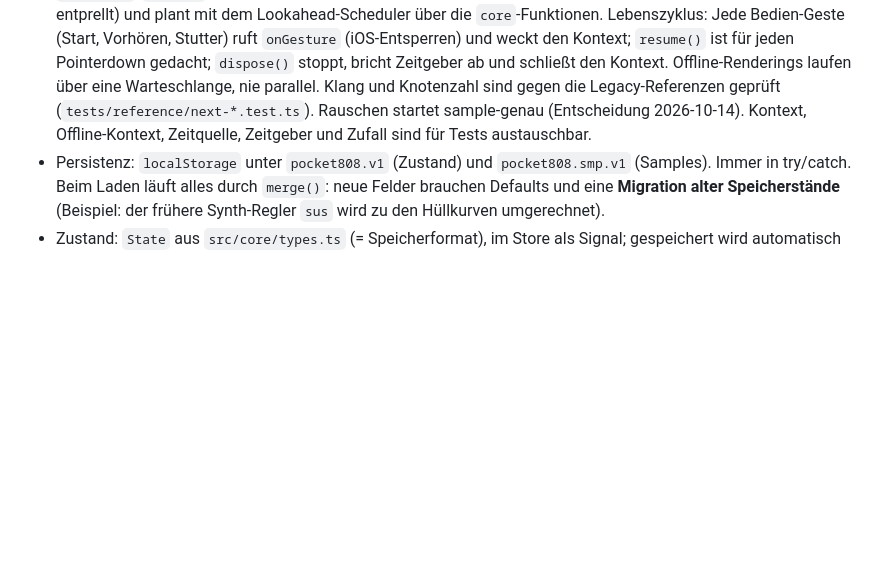
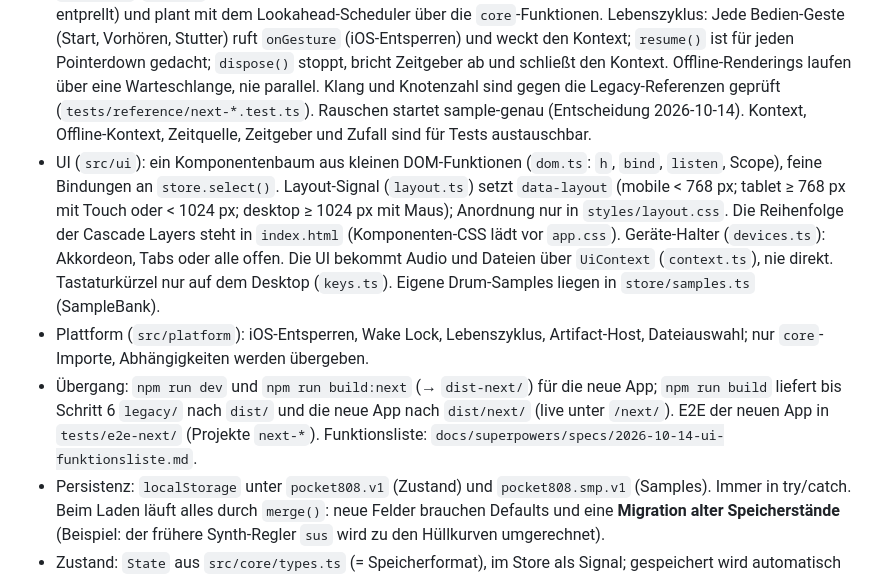
Before and after one commit to schroepa/pocket-808, a Markdown page: CLAUDE.md, the part around the change. GitHub-like rendering; blank space fills up the shorter version.

```diff
--- a/CLAUDE.md
+++ b/CLAUDE.md
@@ -22,6 +22,9 @@ Mobile Drum-Machine im Stil der TR-808. Quelltext in `src/` (TypeScript, Vite),
 - Produktionscode ohne `!`-Assertions: `must(wert, beschreibung)` aus `src/core/util.ts` wirft bei fehlenden Werten.
 - Store (`src/store`): eigener Signals-Kern (`signals.ts`), Zustand als **ein** Wurzel-Signal (`store.ts`), Änderungen nur über `core`-Funktionen bzw. Store-Befehle, feine Auswahl mit `store.select()`. Weil `core` unveränderte Teile teilt, benachrichtigt ein Step-Klick nur die betroffene Zelle (Test in `store.test.ts`). Der Zustand ist immer eingefroren (auch im Build). Speichern entprellt über `persistState` (`persist.ts`).
 - Audio (`src/audio`): `createEngine({ store, createContext, … })` baut Kontext und Graph erst bei `prepare()`/`start()`, reagiert per Effekt auf Mixer, FX, Tempo, Synth-Pegel und Tune/Decay (Neu-Rendern entprellt) und plant mit dem Lookahead-Scheduler über die `core`-Funktionen. Lebenszyklus: Jede Bedien-Geste (Start, Vorhören, Stutter) ruft `onGesture` (iOS-Entsperren) und weckt den Kontext; `resume()` ist für jeden Pointerdown gedacht; `dispose()` stoppt, bricht Zeitgeber ab und schließt den Kontext. Offline-Renderings laufen über eine Warteschlange, nie parallel. Klang und Knotenzahl sind gegen die Legacy-Referenzen geprüft (`tests/reference/next-*.test.ts`). Rauschen startet sample-genau (Entscheidung 2026-10-14). Kontext, Offline-Kontext, Zeitquelle, Zeitgeber und Zufall sind für Tests austauschbar.
+- UI (`src/ui`): ein Komponentenbaum aus kleinen DOM-Funktionen (`dom.ts`: `h`, `bind`, `listen`, Scope), feine Bindungen an `store.select()`. Layout-Signal (`layout.ts`) setzt `data-layout` (mobile < 768 px; tablet ≥ 768 px mit Touch oder < 1024 px; desktop ≥ 1024 px mit Maus); Anordnung nur in `styles/layout.css`. Die Reihenfolge der Cascade Layers steht in `index.html` (Komponenten-CSS lädt vor `app.css`). Geräte-Halter (`devices.ts`): Akkordeon, Tabs oder alle offen. Die UI bekommt Audio und Dateien über `UiContext` (`context.ts`), nie direkt. Tastaturkürzel nur auf dem Desktop (`keys.ts`). Eigene Drum-Samples liegen in `store/samples.ts` (SampleBank).
+- Plattform (`src/platform`): iOS-Entsperren, Wake Lock, Lebenszyklus, Artifact-Host, Dateiauswahl; nur `core`-Importe, Abhängigkeiten werden übergeben.
+- Übergang: `npm run dev` und `npm run build:next` (→ `dist-next/`) für die neue App; `npm run build` liefert bis Schritt 6 `legacy/` nach `dist/` und die neue App nach `dist/next/` (live unter `/next/`). E2E der neuen App in `tests/e2e-next/` (Projekte `next-*`). Funktionsliste: `docs/superpowers/specs/2026-10-14-ui-funktionsliste.md`.
 - Persistenz: `localStorage` unter `pocket808.v1` (Zustand) und `pocket808.smp.v1` (Samples). Immer in try/catch. Beim Laden läuft alles durch `merge()`: neue Felder brauchen Defaults und eine **Migration alter Speicherstände** (Beispiel: der frühere Synth-Regler `sus` wird zu den Hüllkurven umgerechnet).
 - Zustand: `State` aus `src/core/types.ts` (= Speicherformat), im Store als Signal; gespeichert wird automatisch entprellt.
 - Audio-Kette: Stimmen → Kanalzug (`chan[id]`: Gain → StereoPanner) → `bus` → DJ-Filter (LP/HP) → Kompressor → Soft-Clip → Master-Gain → Limiter → Sicherheits-Shaper → Ausgang. Sends: Reverb (Convolver mit erzeugter Impulsantwort) und tempo-synchrones Delay für die Synth-Stimmen. Der Master-Pegel ist auf Spitze ≈ 0,77 abgestimmt. Bei Änderungen nachmessen (`tests/reference/mix.test.ts`, Szenario `demo`).
```
Also changed, not shown: README.md (+31 -10 lines), 1 other file.
